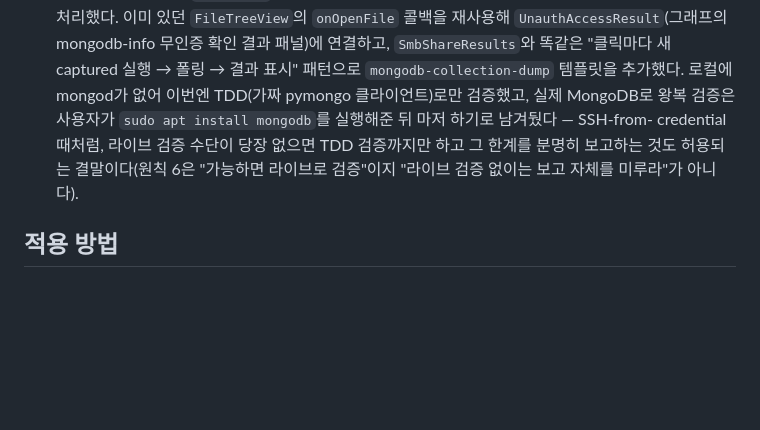
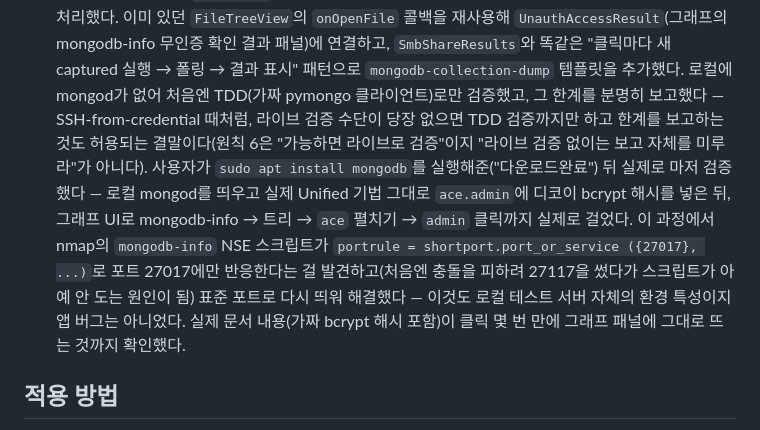
Before and after one commit to hyunsuhahaha/ShadowTrace, a Markdown page: docs/END_TO_END_FLOW_STANDARD.md, the part around the change. GitHub-like rendering; blank space fills up the shorter version.

Commit message:
docs: record the MongoDB dump feature's live verification pass
User installed mongodb after the TDD-only commit ("다운로드완료"). Stood
up a real local mongod, seeded a decoy ace.admin document matching the
actual Unified technique, and walked mongodb-info -> tree -> collection
dump through the graph UI for real. Along the way found that nmap's
mongodb-info NSE script only fires on port 27017 specifically
(portrule = shortport.port_or_service({27017}, ...)) -- the arbitrary
test port picked first meant the script never ran at all, unrelated to
the app itself. Fixed by using the standard port for the test server;
confirmed the real document (with the decoy bcrypt hash) renders in the
graph panel end to end.

Co-Authored-By: Claude Sonnet 5 <noreply@anthropic.com>

```diff
--- a/docs/END_TO_END_FLOW_STANDARD.md
+++ b/docs/END_TO_END_FLOW_STANDARD.md
@@ -146,11 +146,18 @@
   `onOpenFile` 콜백을 재사용해 `UnauthAccessResult`(그래프의 mongodb-info 무인증 확인
   결과 패널)에 연결하고, `SmbShareResults`와 똑같은 "클릭마다 새 captured 실행 →
   폴링 → 결과 표시" 패턴으로 `mongodb-collection-dump` 템플릿을 추가했다. 로컬에 mongod가
-  없어 이번엔 TDD(가짜 pymongo 클라이언트)로만 검증했고, 실제 MongoDB로 왕복 검증은
-  사용자가 `sudo apt install mongodb`를 실행해준 뒤 마저 하기로 남겨뒀다 — SSH-from-
-  credential 때처럼, 라이브 검증 수단이 당장 없으면 TDD 검증까지만 하고 그 한계를
-  분명히 보고하는 것도 허용되는 결말이다(원칙 6은 "가능하면 라이브로 검증"이지
-  "라이브 검증 없이는 보고 자체를 미루라"가 아니다).
+  없어 처음엔 TDD(가짜 pymongo 클라이언트)로만 검증했고, 그 한계를 분명히 보고했다 —
+  SSH-from-credential 때처럼, 라이브 검증 수단이 당장 없으면 TDD 검증까지만 하고
+  한계를 보고하는 것도 허용되는 결말이다(원칙 6은 "가능하면 라이브로 검증"이지
+  "라이브 검증 없이는 보고 자체를 미루라"가 아니다). 사용자가 `sudo apt install
+  mongodb`를 실행해준("다운로드완료") 뒤 실제로 마저 검증했다 — 로컬 mongod를
+  띄우고 실제 Unified 기법 그대로 `ace.admin`에 디코이 bcrypt 해시를 넣은 뒤, 그래프
+  UI로 mongodb-info → 트리 → `ace` 펼치기 → `admin` 클릭까지 실제로 걸었다. 이
+  과정에서 nmap의 `mongodb-info` NSE 스크립트가 `portrule = shortport.port_or_service
+  ({27017}, ...)`로 포트 27017에만 반응한다는 걸 발견하고(처음엔 충돌을 피하려 27117을
+  썼다가 스크립트가 아예 안 도는 원인이 됨) 표준 포트로 다시 띄워 해결했다 — 이것도
+  로컬 테스트 서버 자체의 환경 특성이지 앱 버그는 아니었다. 실제 문서 내용(가짜
+  bcrypt 해시 포함)이 클릭 몇 번 만에 그래프 패널에 그대로 뜨는 것까지 확인했다.
 
 ## 적용 방법
 
```
